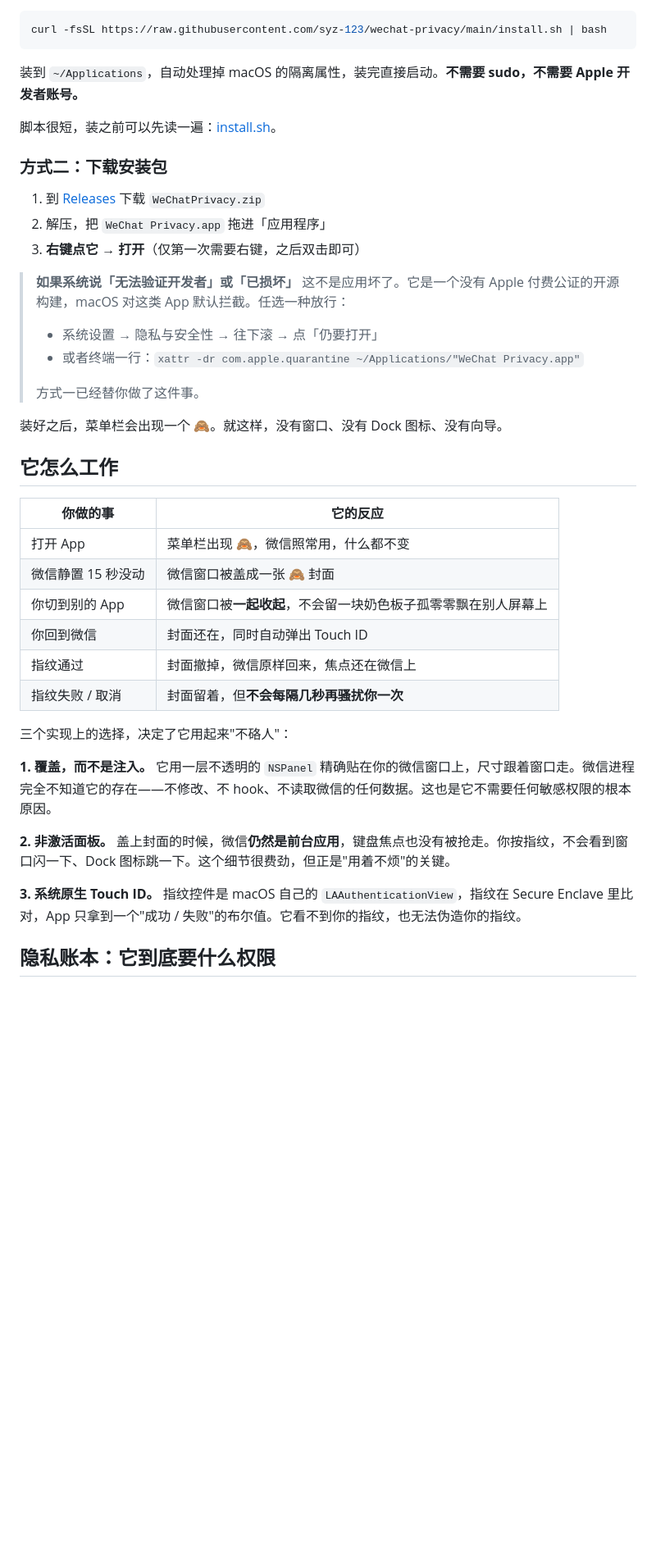
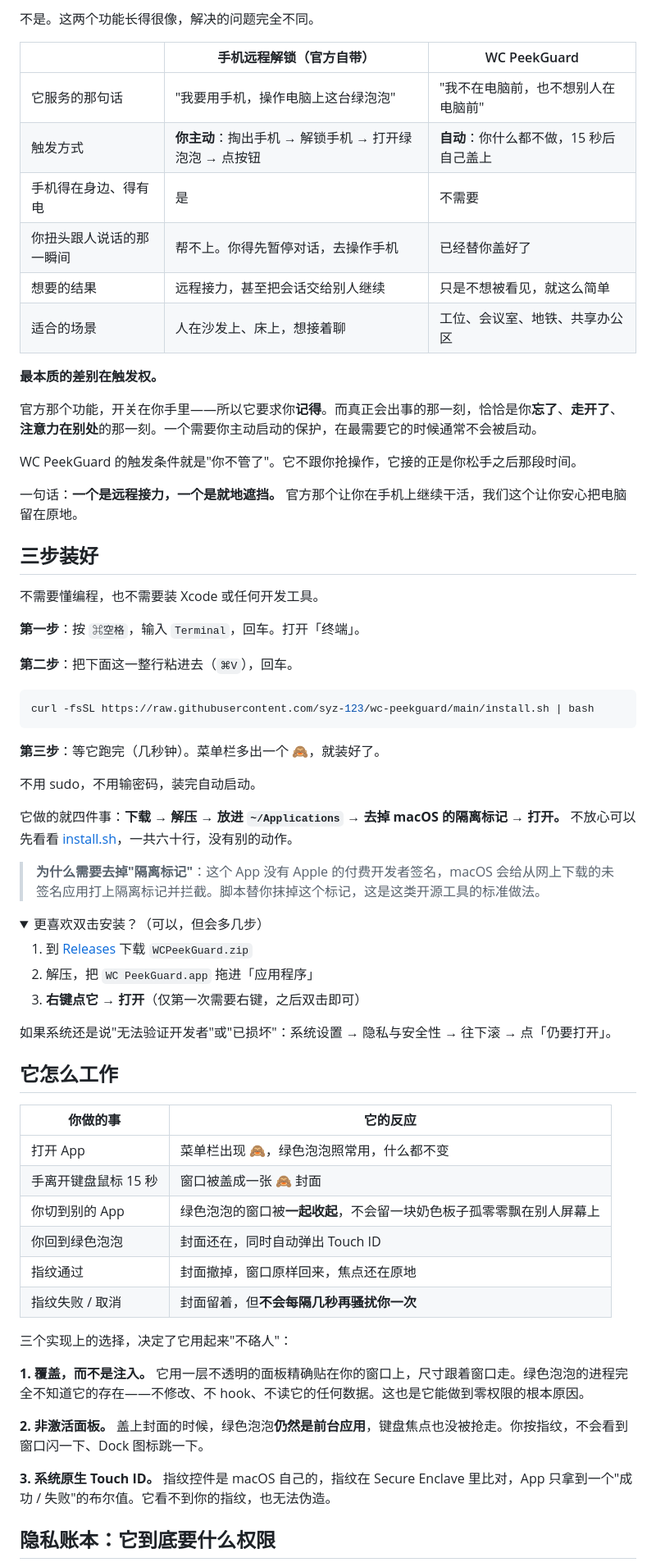
Before and after one commit to syz-123/wc-peekguard, a Markdown page: README.md, the part around one of its changes. Shown at 82% size. Rendered like a GitHub page; folded sections open; blank space fills up the shorter version.

````diff
--- a/README.md
+++ b/README.md
@@ -45,45 +56,71 @@ WeChat Privacy 就是把这一下补上：你手离开键盘 15 秒，微信自
+不是。这两个功能长得很像，解决的问题完全不同。
+
+| | 手机远程解锁（官方自带） | WC PeekGuard |
+| --- | --- | --- |
+| 它服务的那句话 | "我要用手机，操作电脑上这台绿泡泡" | "我不在电脑前，也不想别人在电脑前" |
+| 触发方式 | **你主动**：掏出手机 → 解锁手机 → 打开绿泡泡 → 点按钮 | **自动**：你什么都不做，15 秒后自己盖上 |
+| 手机得在身边、得有电 | 是 | 不需要 |
+| 你扭头跟人说话的那一瞬间 | 帮不上。你得先暂停对话，去操作手机 | 已经替你盖好了 |
+| 想要的结果 | 远程接力，甚至把会话交给别人继续 | 只是不想被看见，就这么简单 |
+| 适合的场景 | 人在沙发上、床上，想接着聊 | 工位、会议室、地铁、共享办公区 |
+
+**最本质的差别在触发权。**
+
+官方那个功能，开关在你手里——所以它要求你**记得**。而真正会出事的那一刻，恰恰是你**忘了**、**走开了**、**注意力在别处**的那一刻。一个需要你主动启动的保护，在最需要它的时候通常不会被启动。
+
+WC PeekGuard 的触发条件就是"你不管了"。它不跟你抢操作，它接的正是你松手之后那段时间。
+
+一句话：**一个是远程接力，一个是就地遮挡。** 官方那个让你在手机上继续干活，我们这个让你安心把电脑留在原地。
+
+## 三步装好
+
+不需要懂编程，也不需要装 Xcode 或任何开发工具。
+
+**第一步**：按 `⌘空格`，输入 `Terminal`，回车。打开「终端」。
+
+**第二步**：把下面这一整行粘进去（`⌘V`），回车。
 
 ```bash
-curl -fsSL https://raw.githubusercontent.com/syz-123/wechat-privacy/main/install.sh | bash
+curl -fsSL https://raw.githubusercontent.com/syz-123/wc-peekguard/main/install.sh | bash
 ```
 
-装到 `~/Applications`，自动处理掉 macOS 的隔离属性，装完直接启动。**不需要 sudo，不需要 Apple 开发者账号。**
+**第三步**：等它跑完（几秒钟）。菜单栏多出一个 🙈，就装好了。
 
-脚本很短，装之前可以先读一遍：[install.sh](install.sh)。
+不用 sudo，不用输密码，装完自动启动。
 
-### 方式二：下载安装包
+它做的就四件事：**下载 → 解压 → 放进 `~/Applications` → 去掉 macOS 的隔离标记 → 打开。** 不放心可以先看看 [install.sh](install.sh)，一共六十行，没有别的动作。
 
-1. 到 [Releases](https://github.com/syz-123/wechat-privacy/releases/latest) 下载 `WeChatPrivacy.zip`
-2. 解压，把 `WeChat Privacy.app` 拖进「应用程序」
+> **为什么需要去掉"隔离标记"**：这个 App 没有 Apple 的付费开发者签名，macOS 会给从网上下载的未签名应用打上隔离标记并拦截。脚本替你抹掉这个标记，这是这类开源工具的标准做法。
+
+<details>
+<summary>更喜欢双击安装？（可以，但会多几步）</summary>
+
+1. 到 [Releases](https://github.com/syz-123/wc-peekguard/releases/latest) 下载 `WCPeekGuard.zip`
+2. 解压，把 `WC PeekGuard.app` 拖进「应用程序」
 3. **右键点它 → 打开**（仅第一次需要右键，之后双击即可）
 
-> **如果系统说「无法验证开发者」或「已损坏」**
-> 这不是应用坏了。它是一个没有 Apple 付费公证的开源构建，macOS 对这类 App 默认拦截。任选一种放行：
-> - 系统设置 → 隐私与安全性 → 往下滚 → 点「仍要打开」
-> - 或者终端一行：`xattr -dr com.apple.quarantine ~/Applications/"WeChat Privacy.app"`
->
-> 方式一已经替你做了这件事。
+如果系统还是说"无法验证开发者"或"已损坏"：系统设置 → 隐私与安全性 → 往下滚 → 点「仍要打开」。
 
-装好之后，菜单栏会出现一个 🙈。就这样，没有窗口、没有 Dock 图标、没有向导。
+</details>
 
 ## 它怎么工作
 
 | 你做的事 | 它的反应 |
 | --- | --- |
-| 打开 App | 菜单栏出现 🙈，微信照常用，什么都不变 |
-| 微信静置 15 秒没动 | 微信窗口被盖成一张 🙈 封面 |
-| 你切到别的 App | 微信窗口被**一起收起**，不会留一块奶色板子孤零零飘在别人屏幕上 |
-| 你回到微信 | 封面还在，同时自动弹出 Touch ID |
-| 指纹通过 | 封面撤掉，微信原样回来，焦点还在微信上 |
+| 打开 App | 菜单栏出现 🙈，绿色泡泡照常用，什么都不变 |
+| 手离开键盘鼠标 15 秒 | 窗口被盖成一张 🙈 封面 |
+| 你切到别的 App | 绿色泡泡的窗口被**一起收起**，不会留一块奶色板子孤零零飘在别人屏幕上 |
+| 你回到绿色泡泡 | 封面还在，同时自动弹出 Touch ID |
+| 指纹通过 | 封面撤掉，窗口原样回来，焦点还在原地 |
 | 指纹失败 / 取消 | 封面留着，但**不会每隔几秒再骚扰你一次** |
 
 三个实现上的选择，决定了它用起来"不硌人"：
 
-**1. 覆盖，而不是注入。** 它用一层不透明的 `NSPanel` 精确贴在你的微信窗口上，尺寸跟着窗口走。微信进程完全不知道它的存在——不修改、不 hook、不读取微信的任何数据。这也是它不需要任何敏感权限的根本原因。
+**1. 覆盖，而不是注入。** 它用一层不透明的面板精确贴在你的窗口上，尺寸跟着窗口走。绿色泡泡的进程完全不知道它的存在——不修改、不 hook、不读它的任何数据。这也是它能做到零权限的根本原因。
 
-**2. 非激活面板。** 盖上封面的时候，微信**仍然是前台应用**，键盘焦点也没有被抢走。你按指纹，不会看到窗口闪一下、Dock 图标跳一下。这个细节很费劲，但正是"用着不烦"的关键。
+**2. 非激活面板。** 盖上封面的时候，绿色泡泡**仍然是前台应用**，键盘焦点也没被抢走。你按指纹，不会看到窗口闪一下、Dock 图标跳一下。
 
-**3. 系统原生 Touch ID。** 指纹控件是 macOS 自己的 `LAAuthenticationView`，指纹在 Secure Enclave 里比对，App 只拿到一个"成功 / 失败"的布尔值。它看不到你的指纹，也无法伪造你的指纹。
+**3. 系统原生 Touch ID。** 指纹控件是 macOS 自己的，指纹在 Secure Enclave 里比对，App 只拿到一个"成功 / 失败"的布尔值。它看不到你的指纹，也无法伪造。
 
 ## 隐私账本：它到底要什么权限
 
````
Also changed, not shown: other parts of README.md (+58 -49 lines), docs/hero.png, 7 other files.
